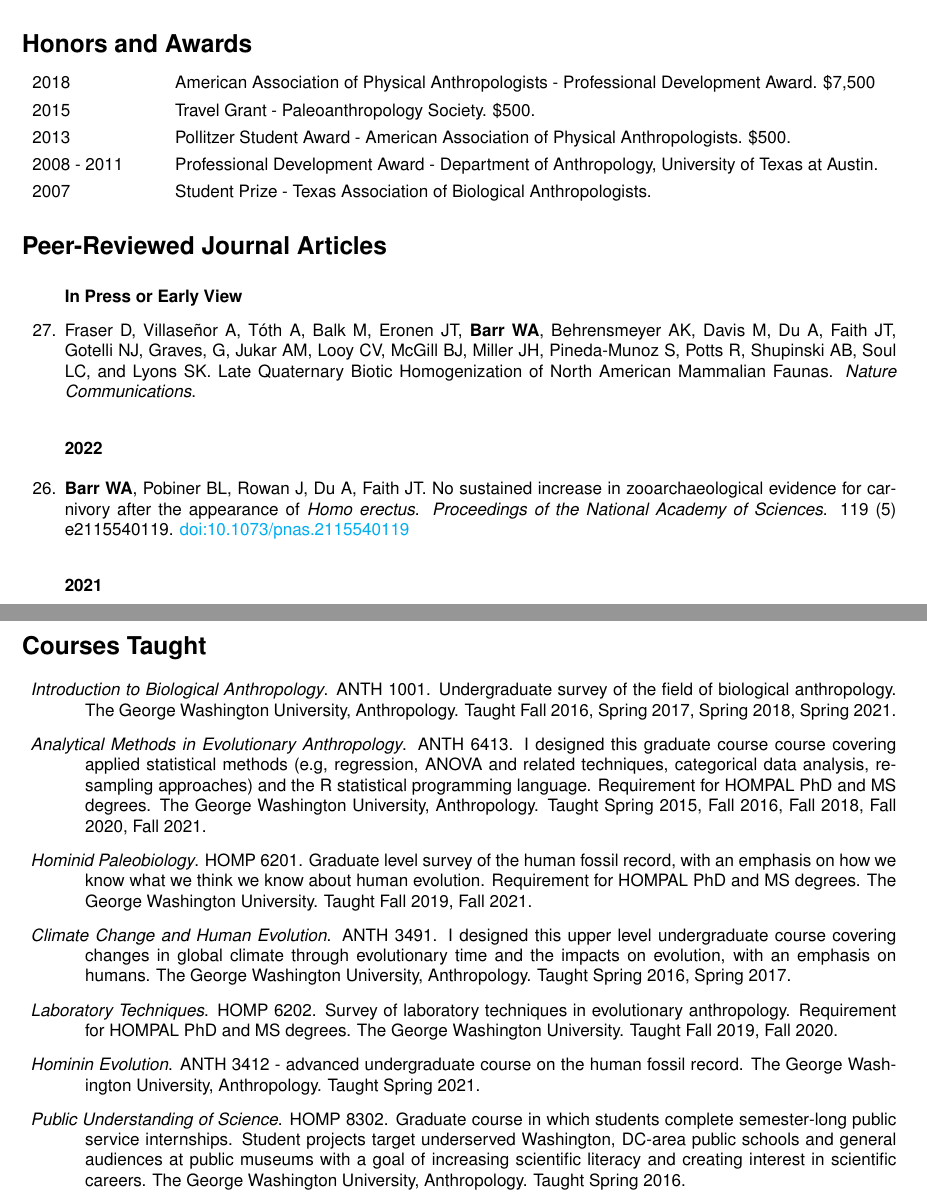
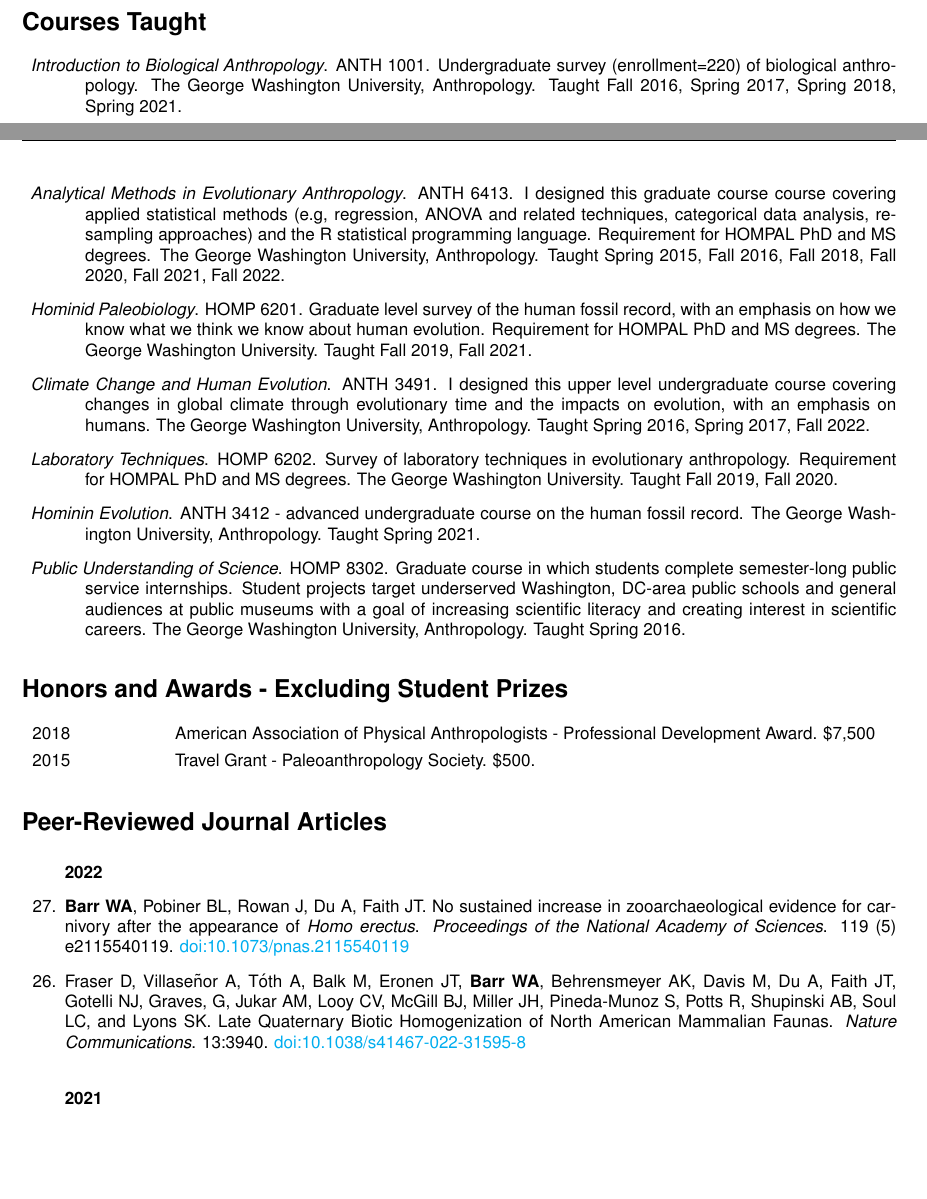
Before and after one commit to wabarr/PAPER, a LaTeX CV (assets/CV/WAB_CV.tex, which reads assets/CV/barr_journal_articles.tex): two parts of pages 2 and 8 of 11 before the commit and two parts of pages 1 and 2 of 10 after it, joined at a grey line, cut so that both start at the same text, the shorter picture padded with empty space. Compiled offline with pdfLaTeX.

Commit message:
update CV

```diff
--- a/assets/CV/WAB_CV.tex
+++ b/assets/CV/WAB_CV.tex
@@ -88,14 +88,39 @@ wabarr@email.gwu.edu\\
 
 \end{tabular}
 
-\section*{Honors and Awards}
+\section*{Courses Taught}
+\begin{mylist}
+
+\item[]\emph{Introduction to Biological Anthropology}. ANTH 1001. Undergraduate survey (enrollment=220) of biological anthropology. The George Washington University, Anthropology. Taught Fall 2016, Spring 2017, Spring 2018, Spring 2021.
+
+\item[] \emph{Analytical Methods in Evolutionary Anthropology}. ANTH 6413. I designed this graduate course course covering applied statistical methods (e.g, regression, ANOVA and related techniques, categorical data analysis, resampling approaches) and the R statistical programming language. Requirement for HOMPAL PhD and MS degrees. The George Washington University, Anthropology. Taught Spring 2015, Fall 2016, Fall 2018, Fall 2020, Fall 2021, Fall 2022.
+
+\item[] \emph{Hominid Paleobiology}. HOMP 6201. Graduate level survey of the human fossil record, with an emphasis on how we know what we think we know about human evolution. Requirement for HOMPAL PhD and MS degrees.    The George Washington University. Taught Fall 2019, Fall 2021.
+
+\item[] \emph{Climate Change and Human Evolution}. ANTH 3491. I designed this upper level undergraduate course covering changes in global climate through evolutionary time and the impacts on evolution, with an emphasis on humans. The George Washington University, Anthropology. Taught Spring 2016, Spring 2017, Fall 2022.
+
+\item[] \emph{Laboratory Techniques}. HOMP 6202. Survey of laboratory techniques in evolutionary anthropology. Requirement for HOMPAL PhD and MS degrees. The George Washington University. Taught Fall 2019, Fall 2020.
+
+\item[] \emph{Hominin Evolution}. ANTH 3412 - advanced undergraduate course on the human fossil record. The George Washington University, Anthropology. Taught Spring 2021.
+
+\item[] \emph{Public Understanding of Science}. HOMP 8302.  Graduate course in which students complete semester-long public service internships. Student projects target underserved Washington, DC-area public schools and general audiences at public museums with a goal of increasing scientific literacy and creating interest in scientific careers. The George Washington University, Anthropology. Taught Spring 2016.
+
+%\item[] \emph{GIS and Remote Sensing for Archaeology and Paleontology}. ANT 391 / GRG 396. Teaching Assistant.  University of Texas at Austin, Anthropology. 2010.
+
+%\item[] \emph{Human Variation}. ANT 394C. Teaching Assistant. University of Texas at Austin, Anthropology. 2009.
+
+%\item[] \emph{Introduction to Physical Anthropology}. ANT 301. Teaching Assistant. University of Texas at Austin, Anthropology. 2006, 2007, 2010, 2011, 2012.
+\end{mylist}
+
+
+\section*{Honors and Awards - Excluding Student Prizes}
 
 \begin{tabular}{p{.14\textwidth}p{0.82\textwidth}}
 2018 & American Association of Physical Anthropologists - Professional Development Award. \$7,500\\[4pt]
 2015 & Travel Grant - Paleoanthropology Society. \$500.\\[4pt]
-2013 & Pollitzer Student  Award - American Association of Physical Anthropologists. \$500.\\[4pt]
-2008 - 2011 & Professional Development Award - Department of Anthropology, University of Texas at Austin.\\[4pt]
-2007 & Student Prize - Texas Association of Biological Anthropologists.\\
+%2013 & Pollitzer Student  Award - American Association of Physical Anthropologists. \$500.\\[4pt]
+%2008 - 2011 & Professional Development Award - Department of Anthropology, University of Texas at Austin.\\[4pt]
+%2007 & Student Prize - Texas Association of Biological Anthropologists.\\
 \end{tabular}
 
 \section*{Peer-Reviewed Journal Articles}
@@ -262,29 +287,6 @@ Thompson JC, McPherron SP, Bobe R, {\bfseries Barr WA}, Reed D, Wynn J, Marean C
 
 
 
-\section*{Courses Taught}
-\begin{mylist}
-
-\item[]\emph{Introduction to Biological Anthropology}. ANTH 1001. Undergraduate survey of the field of biological anthropology. The George Washington University, Anthropology. Taught Fall 2016, Spring 2017, Spring 2018, Spring 2021.
-
-\item[] \emph{Analytical Methods in Evolutionary Anthropology}. ANTH 6413. I designed this graduate course course covering applied statistical methods (e.g, regression, ANOVA and related techniques, categorical data analysis, resampling approaches) and the R statistical programming language. Requirement for HOMPAL PhD and MS degrees. The George Washington University, Anthropology. Taught Spring 2015, Fall 2016, Fall 2018, Fall 2020, Fall 2021.
-
-\item[] \emph{Hominid Paleobiology}. HOMP 6201. Graduate level survey of the human fossil record, with an emphasis on how we know what we think we know about human evolution. Requirement for HOMPAL PhD and MS degrees.    The George Washington University. Taught Fall 2019, Fall 2021.
-
-\item[] \emph{Climate Change and Human Evolution}. ANTH 3491. I designed this upper level undergraduate course covering changes in global climate through evolutionary time and the impacts on evolution, with an emphasis on humans. The George Washington University, Anthropology. Taught Spring 2016, Spring 2017.
-
-\item[] \emph{Laboratory Techniques}. HOMP 6202. Survey of laboratory techniques in evolutionary anthropology. Requirement for HOMPAL PhD and MS degrees. The George Washington University. Taught Fall 2019, Fall 2020.
-
-\item[] \emph{Hominin Evolution}. ANTH 3412 - advanced undergraduate course on the human fossil record. The George Washington University, Anthropology. Taught Spring 2021.
-
-\item[] \emph{Public Understanding of Science}. HOMP 8302.  Graduate course in which students complete semester-long public service internships. Student projects target underserved Washington, DC-area public schools and general audiences at public museums with a goal of increasing scientific literacy and creating interest in scientific careers. The George Washington University, Anthropology. Taught Spring 2016.
-
-%\item[] \emph{GIS and Remote Sensing for Archaeology and Paleontology}. ANT 391 / GRG 396. Teaching Assistant.  University of Texas at Austin, Anthropology. 2010.
-
-%\item[] \emph{Human Variation}. ANT 394C. Teaching Assistant. University of Texas at Austin, Anthropology. 2009.
-
-%\item[] \emph{Introduction to Physical Anthropology}. ANT 301. Teaching Assistant. University of Texas at Austin, Anthropology. 2006, 2007, 2010, 2011, 2012.
-\end{mylist}
 
 \section*{Advising}
 \subsection*{Postdoctoral Researchers}
--- a/assets/CV/barr_journal_articles.tex
+++ b/assets/CV/barr_journal_articles.tex
@@ -8,15 +8,16 @@
 
 
 
-\subsubsection*{In Press or Early View}
+%\subsubsection*{In Press or Early View}
 
-\item Fraser D, Villaseñor A, Tóth A, Balk M, Eronen JT, {\bfseries Barr WA}, Behrensmeyer AK, Davis M, Du A, Faith JT, Gotelli NJ, Graves, G, Jukar AM, Looy CV, McGill BJ, Miller JH, Pineda-Munoz S, Potts R,  Shupinski AB, Soul LC, and Lyons SK. Late Quaternary Biotic Homogenization of North American Mammalian Faunas. \emph{Nature Communications}.
 
 \subsubsection*{2022}
 
 
+\item {\bfseries Barr WA}, Pobiner BL, Rowan J, Du A, Faith JT.  No sustained increase in zooarchaeological evidence for carnivory after the appearance of \emph{Homo erectus}. \emph{Proceedings of the National Academy of Sciences}. 119 (5) e2115540119. \href{https://doi.org/10.1073/pnas.2115540119}{doi:10.1073/pnas.2115540119}
 
-\item {\bfseries Barr WA}, Pobiner BL, Rowan J, Du A, Faith JT.  No sustained increase in zooarchaeological evidence for carnivory after the appearance of \emph{Homo erectus}. \emph{Proceedings of the National Academy of Sciences}. 119 (5) e2115540119. \href{https://doi.org/10.1073/pnas.2115540119}{doi:10.1073/pnas.2115540119}
+\item Fraser D, Villaseñor A, Tóth A, Balk M, Eronen JT, {\bfseries Barr WA}, Behrensmeyer AK, Davis M, Du A, Faith JT, Gotelli NJ, Graves, G, Jukar AM, Looy CV, McGill BJ, Miller JH, Pineda-Munoz S, Potts R,  Shupinski AB, Soul LC, and Lyons SK. Late Quaternary Biotic Homogenization of North American Mammalian Faunas. \emph{Nature Communications}. 13:3940. \href{https://doi.org/10.1038/s41467-022-31595-8}{doi:10.1038/s41467-022-31595-8}
+
 
 \subsubsection*{2021}
 
```
Also changed, not shown: assets/CV/WAB_CV.pdf, assets/CV/WAB_CV.tex (5 more changed lines), 3 other files.
